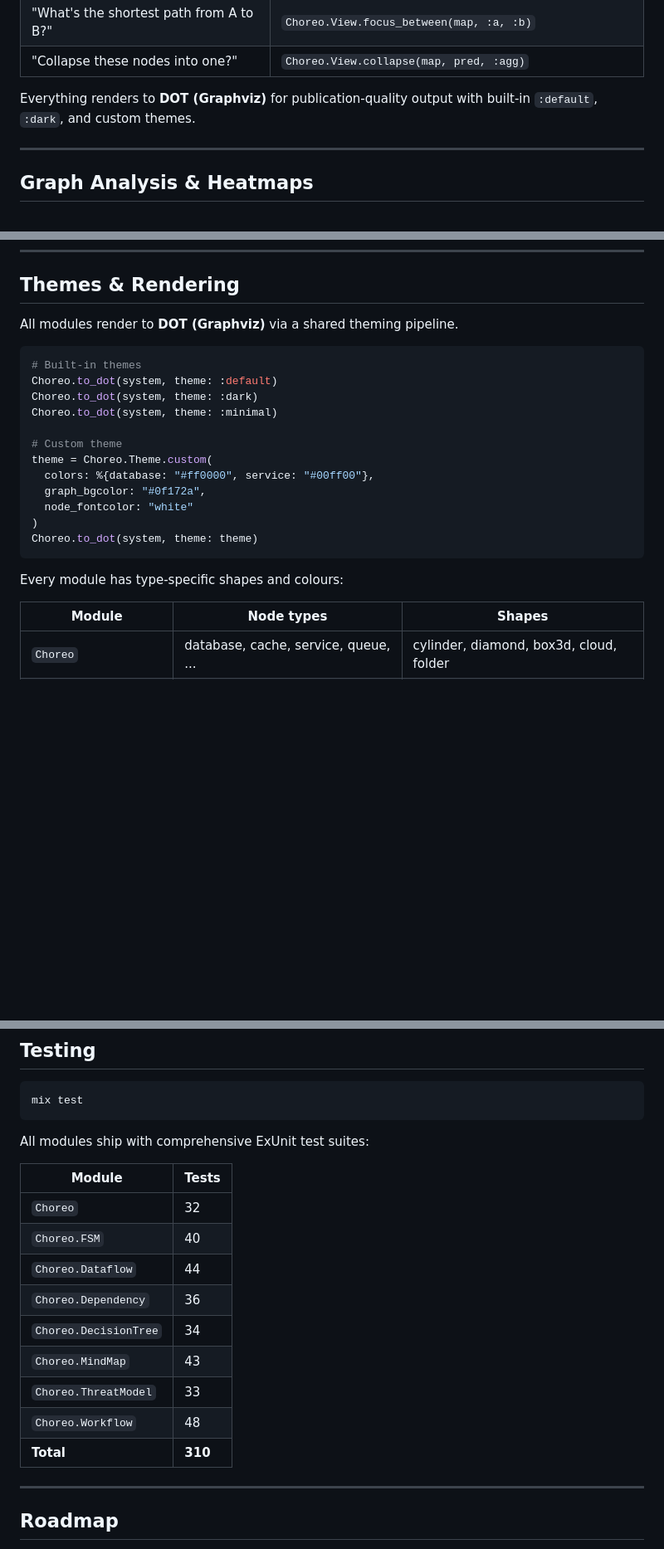
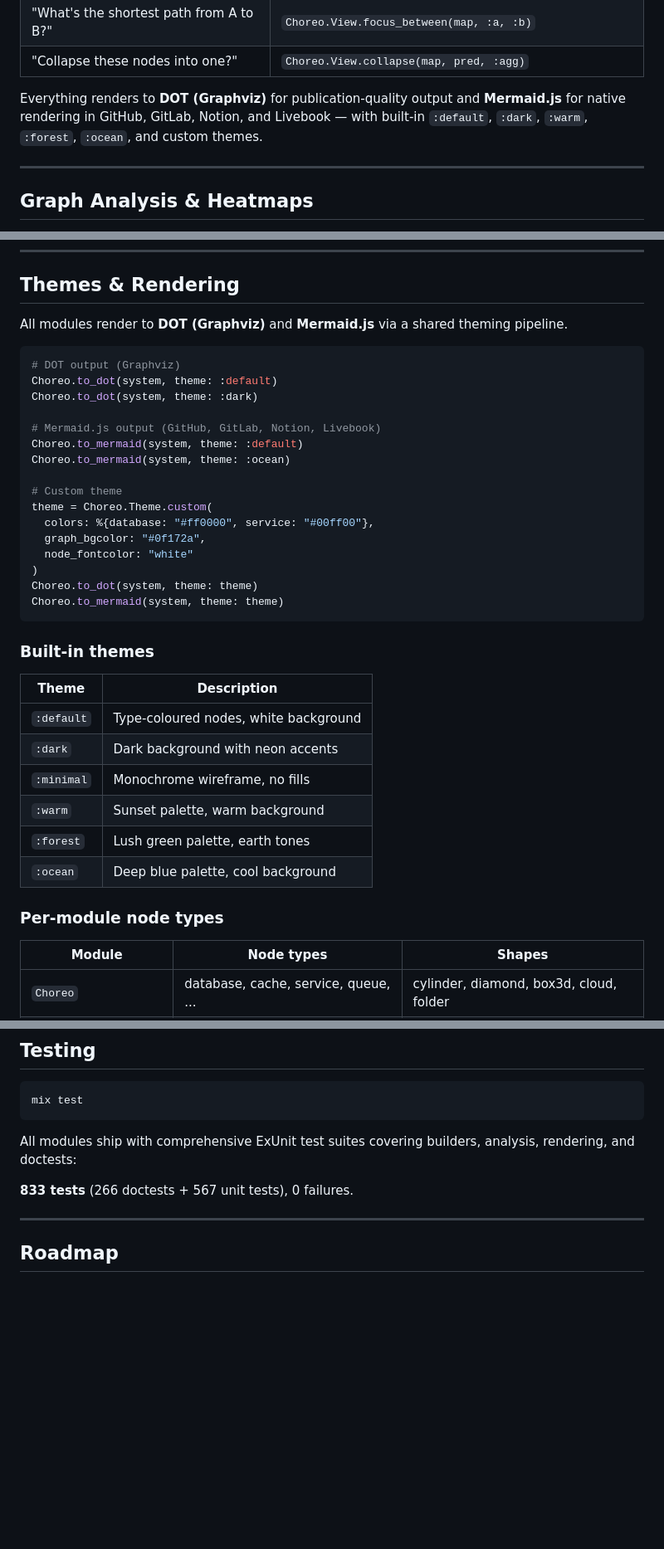
Before and after one commit to code-shoily/choreo, a Markdown page: README.md, 3 parts joined by grey strips. Shown at 83% size. Rendered like a GitHub page; blank space fills up the shorter version.

````diff
--- a/README.md
+++ b/README.md
@@ -68,7 +69,7 @@ Choreo is **analysis-first**: you describe a system, you get answers.
 | "What's the shortest path from A to B?" | `Choreo.View.focus_between(map, :a, :b)` |
 | "Collapse these nodes into one?" | `Choreo.View.collapse(map, pred, :agg)` |
 
-Everything renders to **DOT (Graphviz)** for publication-quality output with built-in `:default`, `:dark`, and custom themes.
+Everything renders to **DOT (Graphviz)** for publication-quality output and **Mermaid.js** for native rendering in GitHub, GitLab, Notion, and Livebook — with built-in `:default`, `:dark`, `:warm`, `:forest`, `:ocean`, and custom themes.
 
 ---
 
@@ -506,13 +551,16 @@ digraph {
 
 ## Themes & Rendering
 
-All modules render to **DOT (Graphviz)** via a shared theming pipeline.
+All modules render to **DOT (Graphviz)** and **Mermaid.js** via a shared theming pipeline.
 
 ```elixir
-# Built-in themes
+# DOT output (Graphviz)
 Choreo.to_dot(system, theme: :default)
 Choreo.to_dot(system, theme: :dark)
-Choreo.to_dot(system, theme: :minimal)
+
+# Mermaid.js output (GitHub, GitLab, Notion, Livebook)
+Choreo.to_mermaid(system, theme: :default)
+Choreo.to_mermaid(system, theme: :ocean)
 
 # Custom theme
 theme = Choreo.Theme.custom(
@@ -521,9 +569,21 @@ theme = Choreo.Theme.custom(
   node_fontcolor: "white"
 )
 Choreo.to_dot(system, theme: theme)
+Choreo.to_mermaid(system, theme: theme)
 ```
 
-Every module has type-specific shapes and colours:
+### Built-in themes
+
+| Theme | Description |
+|-------|-------------|
+| `:default` | Type-coloured nodes, white background |
+| `:dark` | Dark background with neon accents |
+| `:minimal` | Monochrome wireframe, no fills |
+| `:warm` | Sunset palette, warm background |
+| `:forest` | Lush green palette, earth tones |
+| `:ocean` | Deep blue palette, cool background |
+
+### Per-module node types
 
 | Module | Node types | Shapes |
 |--------|-----------|--------|
@@ -544,19 +604,9 @@ Every module has type-specific shapes and colours:
 mix test
 ```
 
-All modules ship with comprehensive ExUnit test suites:
+All modules ship with comprehensive ExUnit test suites covering builders, analysis, rendering, and doctests:
 
-| Module | Tests |
-|--------|-------|
-| `Choreo` | 32 |
-| `Choreo.FSM` | 40 |
-| `Choreo.Dataflow` | 44 |
-| `Choreo.Dependency` | 36 |
-| `Choreo.DecisionTree` | 34 |
-| `Choreo.MindMap` | 43 |
-| `Choreo.ThreatModel` | 33 |
-| `Choreo.Workflow` | 48 |
-| **Total** | **310** |
+**833 tests** (266 doctests + 567 unit tests), 0 failures.
 
 ---
 
````
Also changed, not shown: other parts of README.md (+170 -121 lines).
